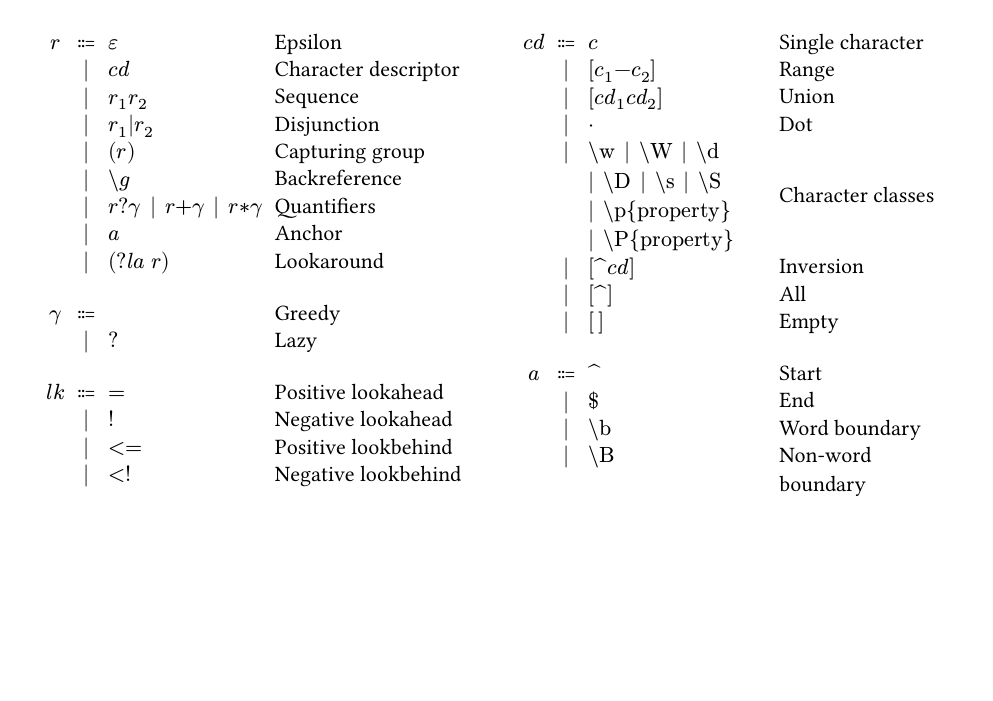
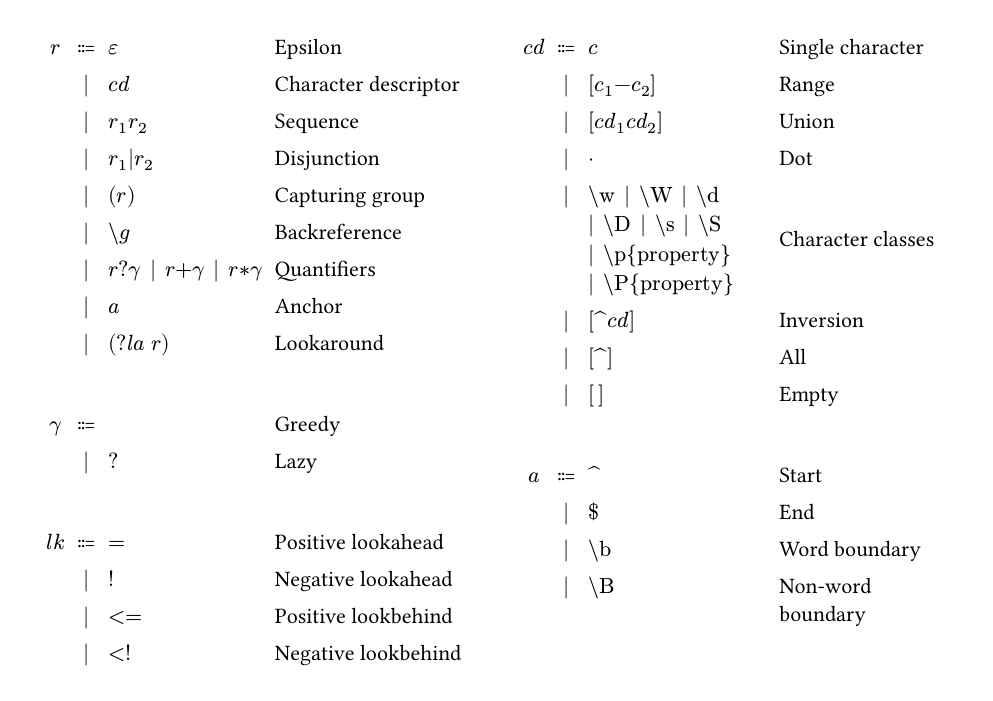
Before and after one commit to Zeta611/simplebnf.typ, a Typst document (examples/regex.typ, which reads simplebnf.typ): the whole page, the shorter picture padded with empty space. Compiled offline with Typst 0.15.

Commit message:
support an 'inset' parameter to increase vertical spacing

```diff
--- a/examples/regex.typ
+++ b/examples/regex.typ
@@ -34,7 +35,7 @@
       Or[$< #h(0pt) !$][Negative lookbehind]
     }),
   ),
-  bnf(
+  bnf(inset: inset,
     Prod($c d$, {
       Or[$c$][Single character]
       Or[$[c_1 #h(0pt) - #h(0pt) c_2]$][Range]
--- a/simplebnf.typ
+++ b/simplebnf.typ
@@ -1,7 +1,13 @@
 #let bnf(
+  inset: 0.28em,
   ..body,
 ) = {
   let content = body.pos().intersperse((none,) * 5 * 2).flatten()
+
+  // This 'set' calls defines a default value for all inset
+  // dimensions, so that callers can use `inset: (y: 1em,)` and have
+  // the `x` dimension implicitly set at 0.28em as intended.
+  set grid(inset: 0.28em)
 
   grid(
     columns: (
@@ -18,7 +24,7 @@
       left,
       left + horizon,
     ),
-    inset: 0.28em,
+    inset: inset,
     stroke: none,
     ..content,
   )
```
Also changed, not shown: README.md, examples/regex.svg, examples/regex.typ (3 more changed lines).
